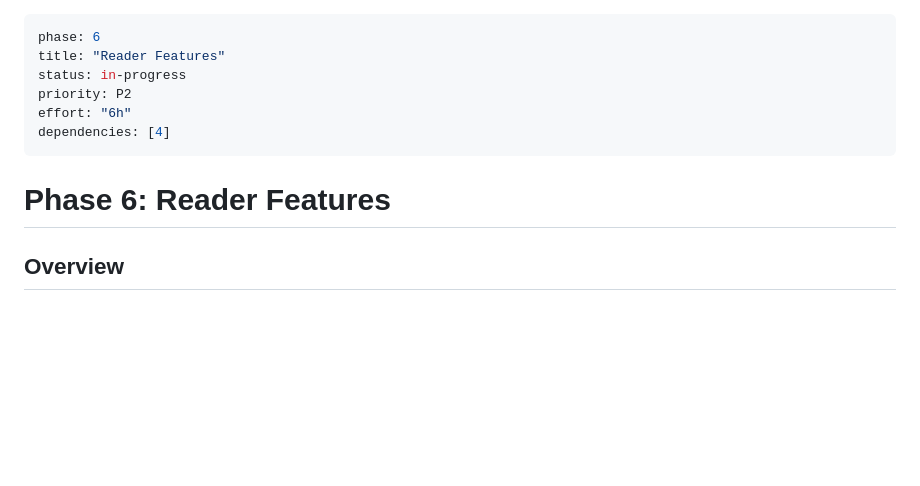
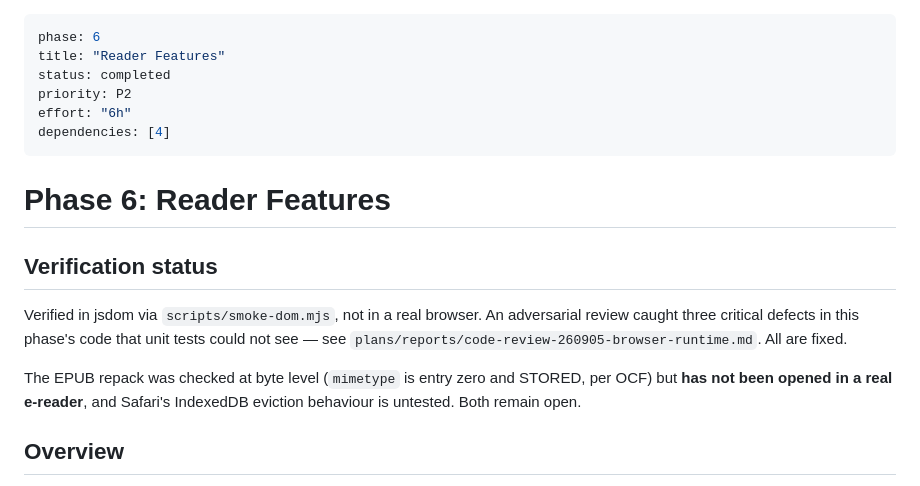
Before and after one commit to hong4rc/book, a Markdown page: plans/260905-1759-static-book-catalog/phase-06-reader-features.md, the part around the change. Drawn GitHub-style; blank space fills up the shorter version.

```diff
--- a/plans/260905-1759-static-book-catalog/phase-06-reader-features.md
+++ b/plans/260905-1759-static-book-catalog/phase-06-reader-features.md
@@ -1,13 +1,24 @@
 ---
 phase: 6
 title: "Reader Features"
-status: in-progress
+status: completed
 priority: P2
 effort: "6h"
 dependencies: [4]
 ---
 
 # Phase 6: Reader Features
+
+## Verification status
+
+Verified in jsdom via `scripts/smoke-dom.mjs`, not in a real browser. An
+adversarial review caught three critical defects in this phase's code that unit
+tests could not see — see `plans/reports/code-review-260905-browser-runtime.md`.
+All are fixed.
+
+The EPUB repack was checked at byte level (`mimetype` is entry zero and STORED,
+per OCF) but **has not been opened in a real e-reader**, and Safari's IndexedDB
+eviction behaviour is untested. Both remain open.
 
 ## Overview
 
```
Also changed, not shown: plans/260905-1759-static-book-catalog/plan.md (+1 -1 lines), plans/reports/code-review-260905-browser-runtime.md (added, +83 -0 lines).
